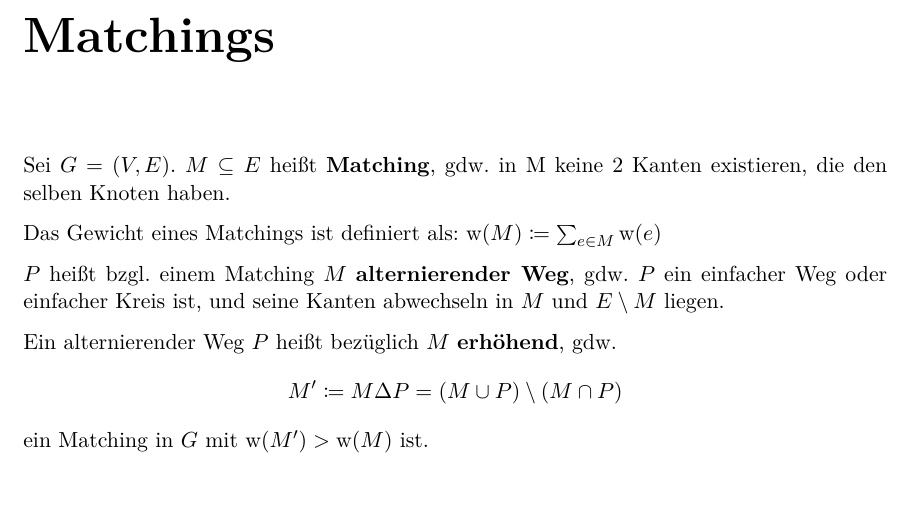
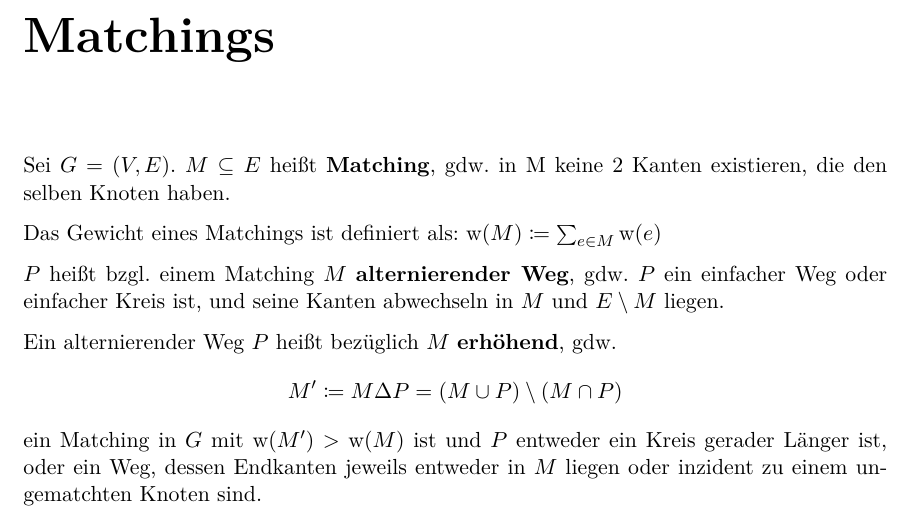
Before and after one commit to m1cm1c/Zusammenfassung-Algorithmen-f-r-planare-Graphen, a LaTeX document (Summary.tex): part of page 12 of 21, cut so that both start at the same text. Compiled offline with pdfLaTeX.

Commit message:
Korrigiere Definition von 'erhöhender Weg'.

```diff
--- a/Summary.tex
+++ b/Summary.tex
@@ -228,7 +228,7 @@ Ein alternierender Weg $P$ heißt bezüglich $M$ \textbf{erhöhend}, gdw.
 \[
     M' \coloneqq M \Delta P = (M \cup P) \setminus (M \cap P)
 \]
-ein Matching in $G$ mit $\text{w}(M') > \text{w}(M)$ ist.
+ein Matching in $G$ mit $\text{w}(M') > \text{w}(M)$ ist und $P$ entweder ein Kreis gerader Länger ist, oder ein Weg, dessen Endkanten jeweils entweder in $M$ liegen oder inzident zu einem ungematchten Knoten sind.
 
 
 \chapter{Maximale Flüsse}
```
Also changed, not shown: Summary.tex (2 more changed lines).
